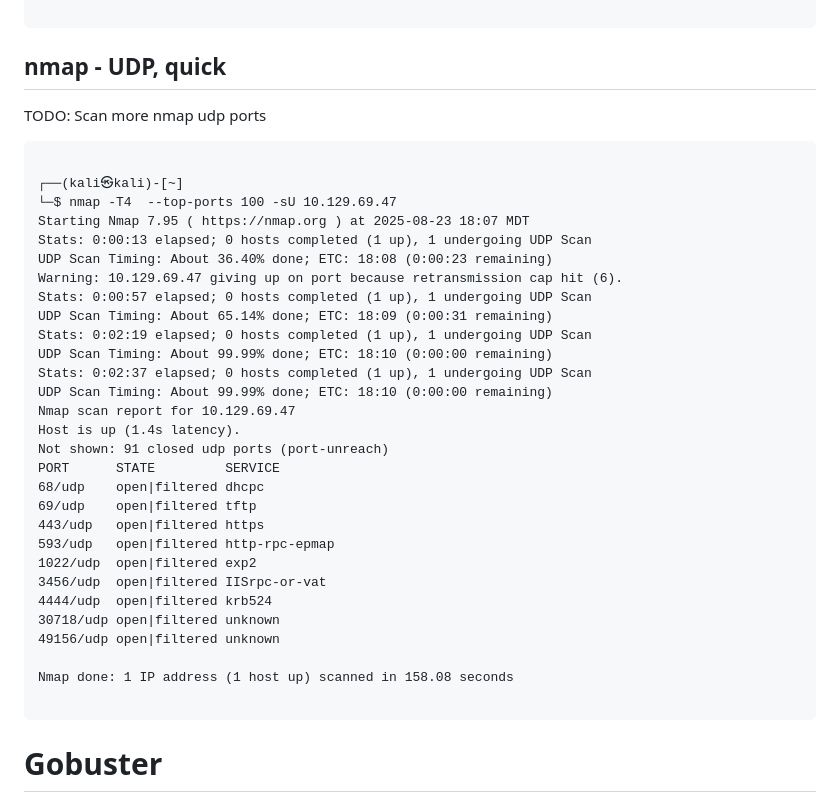
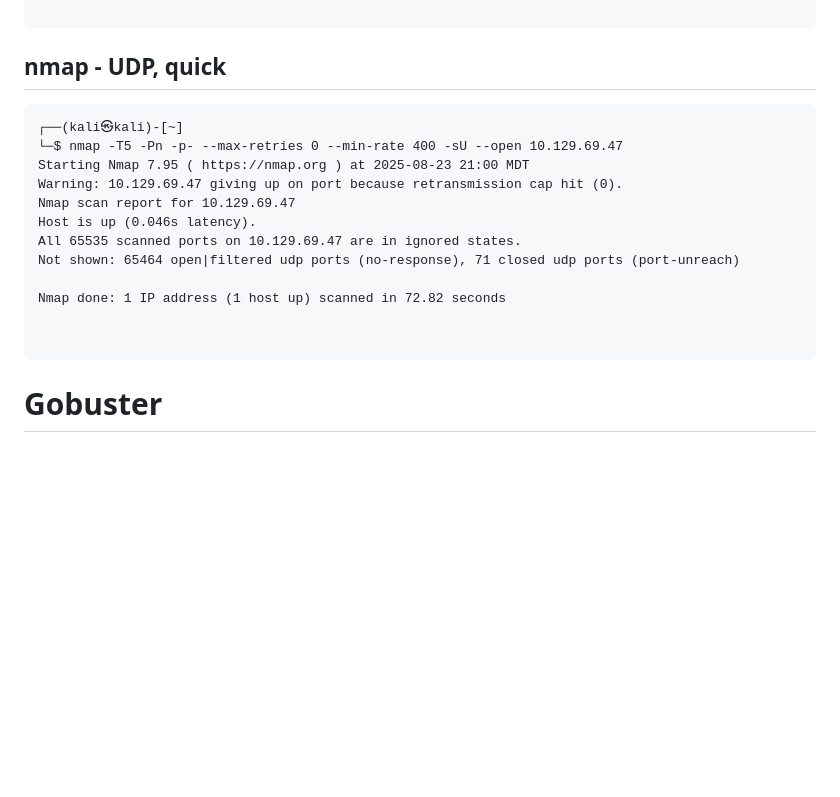
Before and after one commit to rlong2/HackTheBox, a Markdown page: Retired Machines/Included/02 - Enumeration.md, the part around one of its changes. Rendered like a GitHub page; blank space fills up the shorter version.

Commit message:
Checking for UDP ports

````diff
--- a/Retired Machines/Included/02 - Enumeration.md
+++ b/Retired Machines/Included/02 - Enumeration.md
@@ -38,36 +38,18 @@ Nmap done: 1 IP address (1 host up) scanned in 20.36 seconds
 ```
 
 ## nmap - UDP, quick
-TODO: Scan more nmap udp ports
 ```
+┌──(kali㉿kali)-[~]
+└─$ nmap -T5 -Pn -p- --max-retries 0 --min-rate 400 -sU --open 10.129.69.47
+Starting Nmap 7.95 ( https://nmap.org ) at 2025-08-23 21:00 MDT
+Warning: 10.129.69.47 giving up on port because retransmission cap hit (0).
+Nmap scan report for 10.129.69.47
+Host is up (0.046s latency).
+All 65535 scanned ports on 10.129.69.47 are in ignored states.
+Not shown: 65464 open|filtered udp ports (no-response), 71 closed udp ports (port-unreach)
 
-┌──(kali㉿kali)-[~]
-└─$ nmap -T4  --top-ports 100 -sU 10.129.69.47
-Starting Nmap 7.95 ( https://nmap.org ) at 2025-08-23 18:07 MDT
-Stats: 0:00:13 elapsed; 0 hosts completed (1 up), 1 undergoing UDP Scan
-UDP Scan Timing: About 36.40% done; ETC: 18:08 (0:00:23 remaining)
-Warning: 10.129.69.47 giving up on port because retransmission cap hit (6).
-Stats: 0:00:57 elapsed; 0 hosts completed (1 up), 1 undergoing UDP Scan
-UDP Scan Timing: About 65.14% done; ETC: 18:09 (0:00:31 remaining)
-Stats: 0:02:19 elapsed; 0 hosts completed (1 up), 1 undergoing UDP Scan
-UDP Scan Timing: About 99.99% done; ETC: 18:10 (0:00:00 remaining)
-Stats: 0:02:37 elapsed; 0 hosts completed (1 up), 1 undergoing UDP Scan
-UDP Scan Timing: About 99.99% done; ETC: 18:10 (0:00:00 remaining)
-Nmap scan report for 10.129.69.47
-Host is up (1.4s latency).
-Not shown: 91 closed udp ports (port-unreach)
-PORT      STATE         SERVICE
-68/udp    open|filtered dhcpc
-69/udp    open|filtered tftp
-443/udp   open|filtered https
-593/udp   open|filtered http-rpc-epmap
-1022/udp  open|filtered exp2
-3456/udp  open|filtered IISrpc-or-vat
-4444/udp  open|filtered krb524
-30718/udp open|filtered unknown
-49156/udp open|filtered unknown
+Nmap done: 1 IP address (1 host up) scanned in 72.82 seconds
 
-Nmap done: 1 IP address (1 host up) scanned in 158.08 seconds
 
 ```
 
````
Also changed, not shown: other parts of Retired Machines/Included/02 - Enumeration.md (+34 -0 lines).
